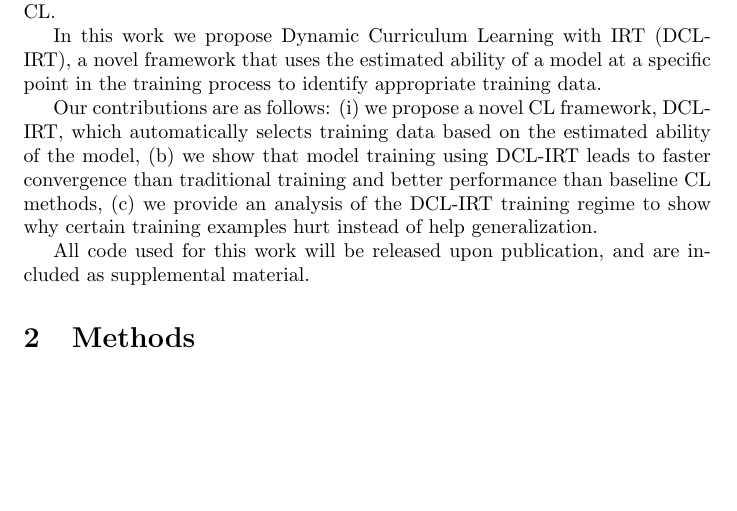
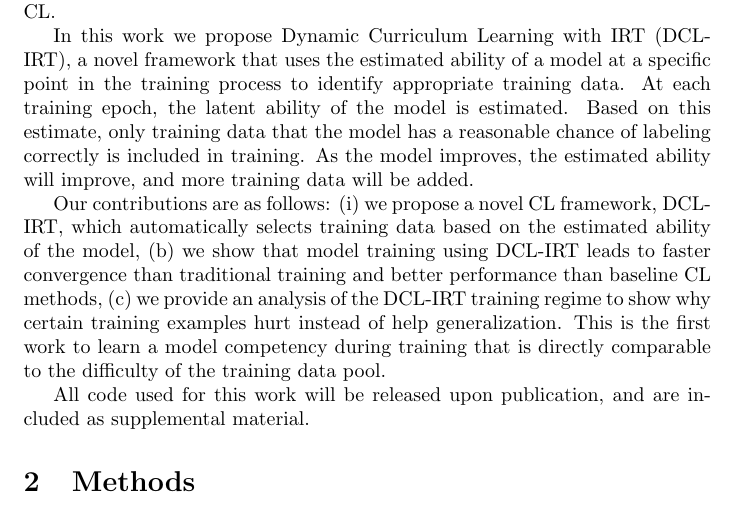
Before and after one commit to nd-ball/cl-irt, a LaTeX paper (reports/aaai2020/main.tex): part of page 2 of 4, cut so that both start at the same text, the shorter picture padded with empty space. Compiled offline with pdfLaTeX.

Commit message:
more writing

```diff
--- a/reports/aaai2020/main.tex
+++ b/reports/aaai2020/main.tex
@@ -47,8 +47,12 @@ However, recent work has shown that it is possible to fit IRT models using machi
 Because one can learn example difficulty and subject ability together, IRT is an interesting framework to consider for the problem of CL.
 
 In this work we propose Dynamic Curriculum Learning with IRT (DCL-IRT), a novel framework that uses the estimated ability of a model at a specific point in the training process to identify appropriate training data.
+At each training epoch, the latent ability of the model is estimated.
+Based on this estimate, only training data that the model has a reasonable chance of labeling correctly is included in training.
+As the model improves, the estimated ability will improve, and more training data will be added.
 
 Our contributions are as follows: (i) we propose a novel CL framework, DCL-IRT, which automatically selects training data based on the estimated ability of the model, (b) we show that model training using DCL-IRT leads to faster convergence than traditional training and better performance than baseline CL methods, (c) we provide an analysis of the DCL-IRT training regime to show why certain training examples hurt instead of help generalization.
+This is the first work to learn a model competency during training that is directly comparable to the difficulty of the training data pool.
 
 All code used for this work will be released upon publication, and are included as supplemental material.
 
```
